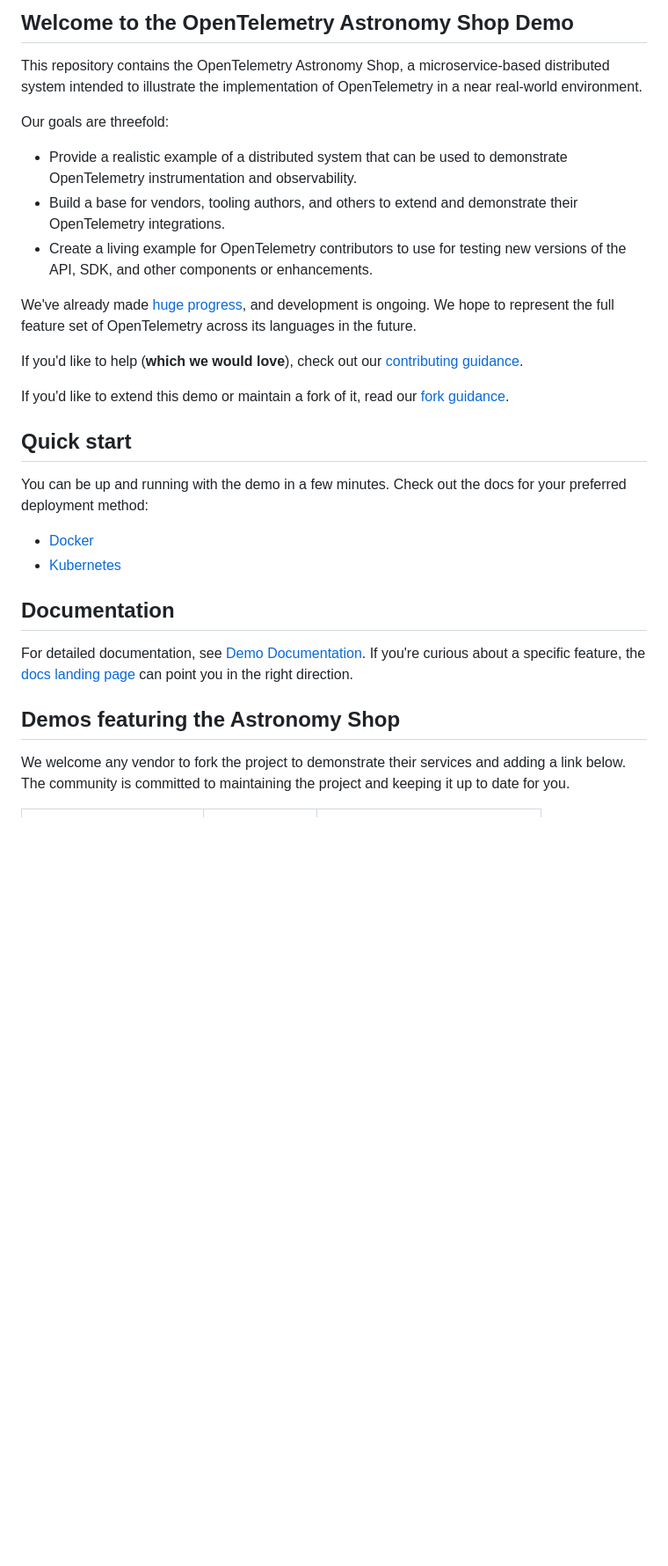
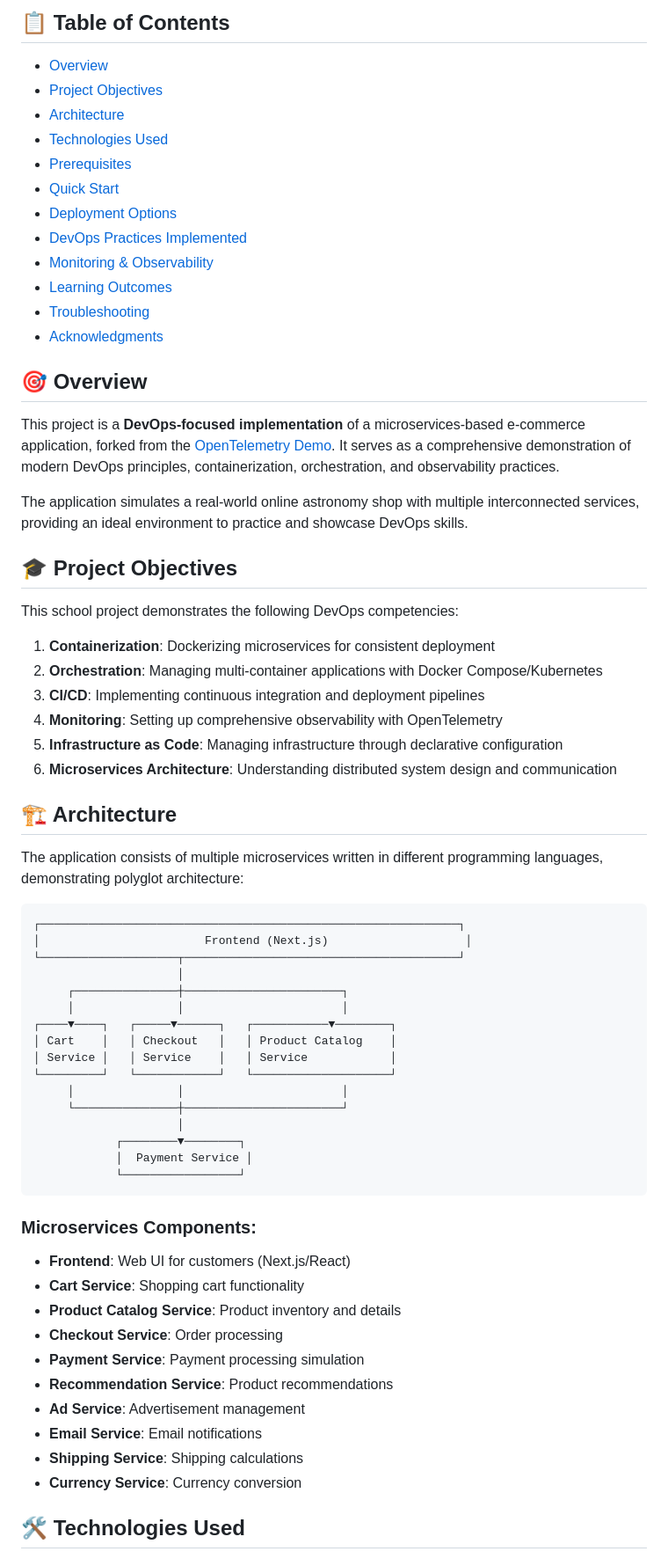
Before and after one commit to Munyat/Ecommerce_Devops_Project, a Markdown page: README.md, the part around one of its changes. Shown at 88% size. GitHub-like rendering; blank space fills up the shorter version.

````diff
--- a/README.md
+++ b/README.md
@@ -14,47 +8,71 @@
 
-## Welcome to the OpenTelemetry Astronomy Shop Demo
+## 📋 Table of Contents
 
-This repository contains the OpenTelemetry Astronomy Shop, a microservice-based
-distributed system intended to illustrate the implementation of OpenTelemetry in
-a near real-world environment.
+- [Overview](#overview)
+- [Project Objectives](#project-objectives)
+- [Architecture](#architecture)
+- [Technologies Used](#technologies-used)
+- [Prerequisites](#prerequisites)
+- [Quick Start](#quick-start)
+- [Deployment Options](#deployment-options)
+- [DevOps Practices Implemented](#devops-practices-implemented)
+- [Monitoring & Observability](#monitoring--observability)
+- [Learning Outcomes](#learning-outcomes)
+- [Troubleshooting](#troubleshooting)
+- [Acknowledgments](#acknowledgments)
 
-Our goals are threefold:
+## 🎯 Overview
 
-- Provide a realistic example of a distributed system that can be used to
-  demonstrate OpenTelemetry instrumentation and observability.
-- Build a base for vendors, tooling authors, and others to extend and
-  demonstrate their OpenTelemetry integrations.
-- Create a living example for OpenTelemetry contributors to use for testing new
-  versions of the API, SDK, and other components or enhancements.
+This project is a **DevOps-focused implementation** of a microservices-based e-commerce application, forked from the [OpenTelemetry Demo](https://github.com/open-telemetry/opentelemetry-demo). It serves as a comprehensive demonstration of modern DevOps principles, containerization, orchestration, and observability practices.
 
-We've already made [huge
-progress](https://github.com/open-telemetry/opentelemetry-demo/blob/main/CHANGELOG.md),
-and development is ongoing. We hope to represent the full feature set of
-OpenTelemetry across its languages in the future.
+The application simulates a real-world online astronomy shop with multiple interconnected services, providing an ideal environment to practice and showcase DevOps skills.
 
-If you'd like to help (**which we would love**), check out our [contributing
-guidance](./CONTRIBUTING.md).
+## 🎓 Project Objectives
 
-If you'd like to extend this demo or maintain a fork of it, read our
-[fork guidance](https://opentelemetry.io/docs/demo/forking/).
+This school project demonstrates the following DevOps competencies:
 
-## Quick start
+1. **Containerization**: Dockerizing microservices for consistent deployment
+2. **Orchestration**: Managing multi-container applications with Docker Compose/Kubernetes
+3. **CI/CD**: Implementing continuous integration and deployment pipelines
+4. **Monitoring**: Setting up comprehensive observability with OpenTelemetry
+5. **Infrastructure as Code**: Managing infrastructure through declarative configuration
+6. **Microservices Architecture**: Understanding distributed system design and communication
 
-You can be up and running with the demo in a few minutes. Check out the docs for
-your preferred deployment method:
+## 🏗️ Architecture
 
-- [Docker](https://opentelemetry.io/docs/demo/docker_deployment/)
-- [Kubernetes](https://opentelemetry.io/docs/demo/kubernetes_deployment/)
+The application consists of multiple microservices written in different programming languages, demonstrating polyglot architecture:
 
-## Documentation
+```
+┌─────────────────────────────────────────────────────────────┐
+│                        Frontend (Next.js)                    │
+└────────────────────┬────────────────────────────────────────┘
+                     │
+     ┌───────────────┼───────────────────────┐
+     │               │                       │
+┌────▼────┐   ┌─────▼──────┐   ┌───────────▼────────┐
+│ Cart    │   │ Checkout   │   │ Product Catalog    │
+│ Service │   │ Service    │   │ Service            │
+└─────────┘   └────────────┘   └────────────────────┘
+     │               │                       │
+     └───────────────┼───────────────────────┘
+                     │
+            ┌────────▼────────┐
+            │  Payment Service │
+            └─────────────────┘
+```
 
-For detailed documentation, see [Demo Documentation][docs]. If you're curious
-about a specific feature, the [docs landing page][docs] can point you in the
-right direction.
+### Microservices Components:
 
-## Demos featuring the Astronomy Shop
+- **Frontend**: Web UI for customers (Next.js/React)
+- **Cart Service**: Shopping cart functionality
+- **Product Catalog Service**: Product inventory and details
+- **Checkout Service**: Order processing
+- **Payment Service**: Payment processing simulation
+- **Recommendation Service**: Product recommendations
+- **Ad Service**: Advertisement management
+- **Email Service**: Email notifications
+- **Shipping Service**: Shipping calculations
+- **Currency Service**: Currency conversion
 
-We welcome any vendor to fork the project to demonstrate their services and
-adding a link below. The community is committed to maintaining the project and
-keeping it up to date for you.
+## 🛠️ Technologies Used
 
````
Also changed, not shown: other parts of README.md (+249 -78 lines).
